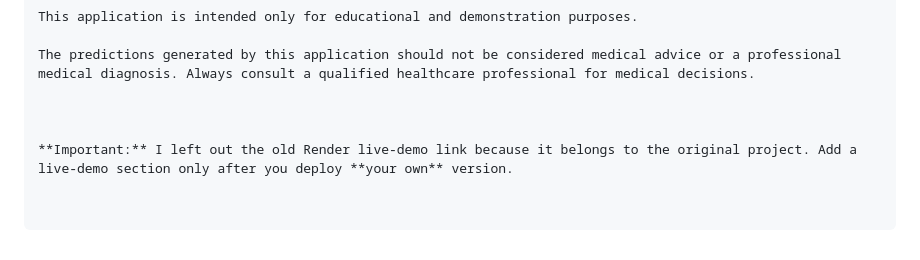
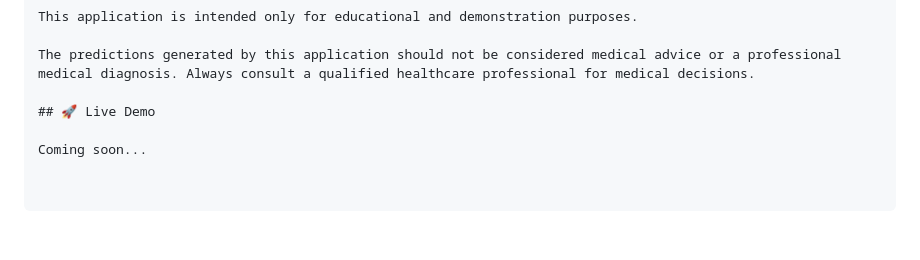
Before and after one commit to udayaprakash2004/Heart-Disease-Risk-Prediction, a Markdown page: README.md, the part around the change. Drawn GitHub-style.

```diff
--- a/README.md
+++ b/README.md
@@ -185,6 +185,6 @@ This application is intended only for educational and demonstration purposes.
 
 The predictions generated by this application should not be considered medical advice or a professional medical diagnosis. Always consult a qualified healthcare professional for medical decisions.
 
+## 🚀 Live Demo
 
-
-**Important:** I left out the old Render live-demo link because it belongs to the original project. Add a live-demo section only after you deploy **your own** version.
+Coming soon...
```
